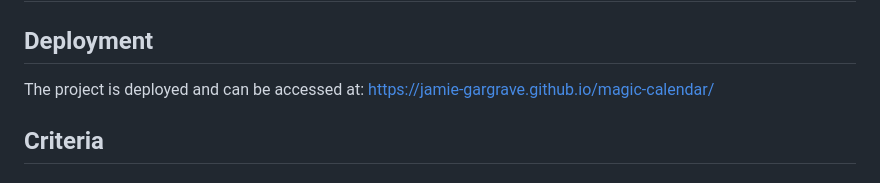
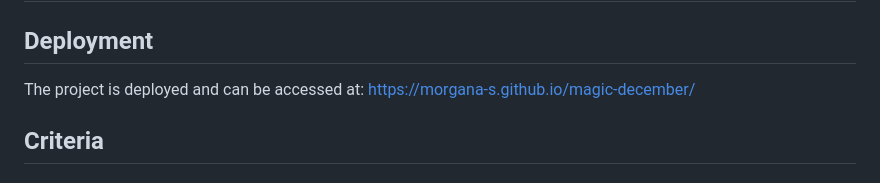
Before and after one commit to Morgana-S/magic-december, a Markdown page: README.md, the part around the change. Drawn GitHub-style.

Commit message:
Change deployment location in README

```diff
--- a/README.md
+++ b/README.md
@@ -1,7 +1,7 @@
 # Magic December - A Showcase of Festivals, Holidays and Celebrations from around the world
 <!-- Add image of responsive design showcase here -->
 ## Deployment
-The project is deployed and can be accessed at: https://jamie-gargrave.github.io/magic-calendar/
+The project is deployed and can be accessed at: https://morgana-s.github.io/magic-december/
 ## Criteria
 ### The project fits the theme of celebrating the holidays.
 - Our project is focused on not only celebrating Christmas, but the variety of holidays and festivals that are celebrated around the world. With each day on the calendar, we have tried to provide a relevant celebration that occurs on that day; however, we have also chosen several major celebrations that occur at different times of the year. While Christmas is the main holiday that people are thinking about right now, there's no reason not to maintain that festive spirit throughout the year.
```
